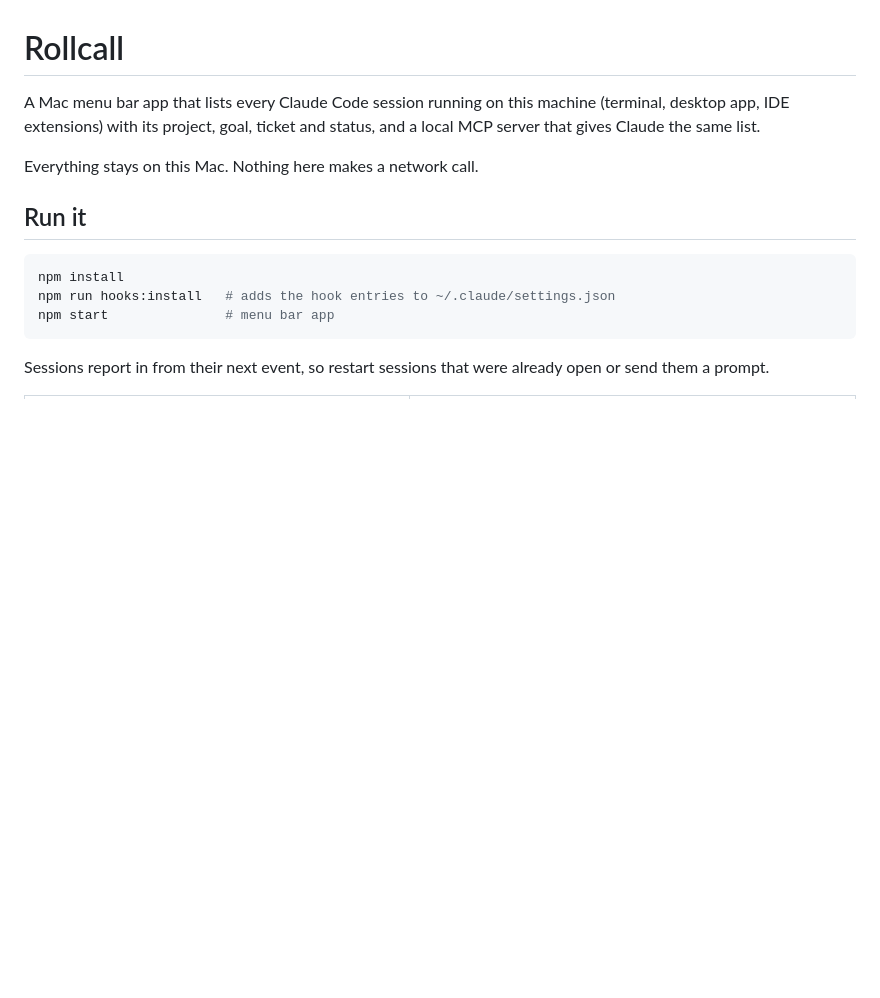
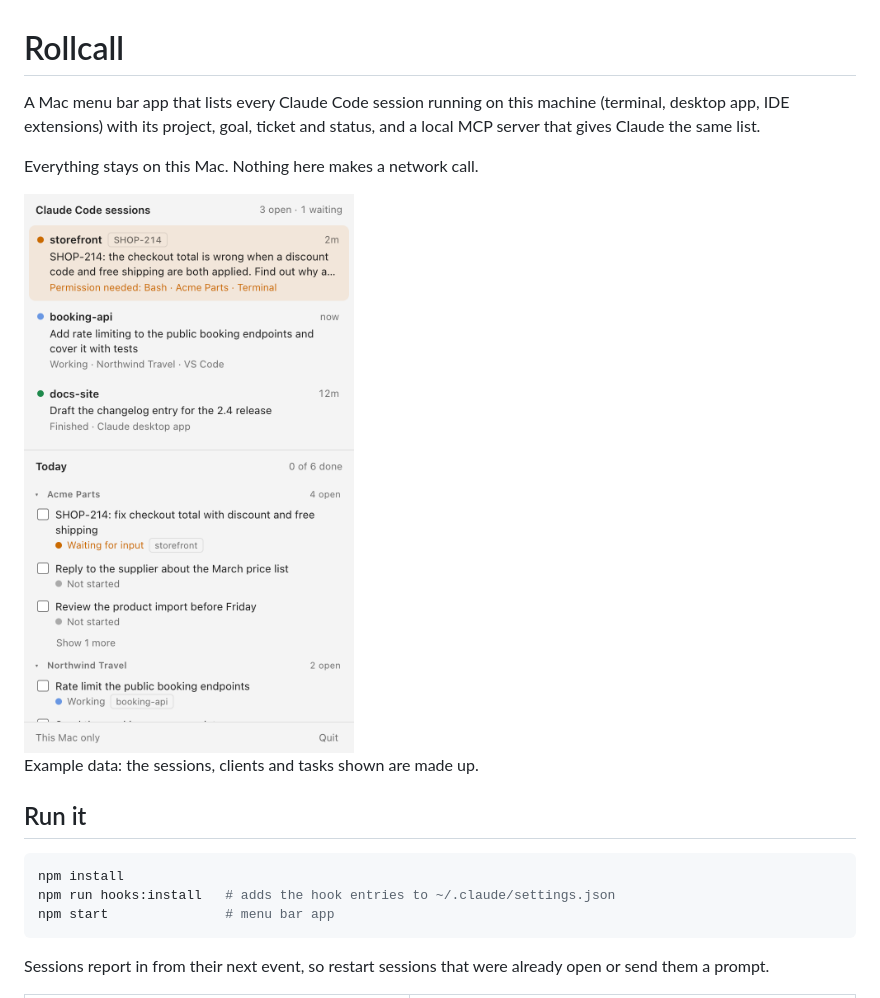
Before and after one commit to brideo/rollcall, a Markdown page: README.md, the part around the change. GitHub-like rendering; pictures changed too: docs/screenshot.png (added); blank space fills up the shorter version.

Commit message:
Add an example screenshot to the README
Co-Authored-By: Claude Fable 5.2 <noreply@anthropic.com>

```diff
--- a/README.md
+++ b/README.md
@@ -3,6 +3,10 @@
 A Mac menu bar app that lists every Claude Code session running on this machine (terminal, desktop app, IDE extensions) with its project, goal, ticket and status, and a local MCP server that gives Claude the same list.
 
 Everything stays on this Mac. Nothing here makes a network call.
+
+<img src="docs/screenshot.png" alt="The Rollcall popover: three Claude Code sessions, one waiting for permission, above a to-do list for the day grouped by client" width="400">
+
+Example data: the sessions, clients and tasks shown are made up.
 
 ## Run it
 
```
